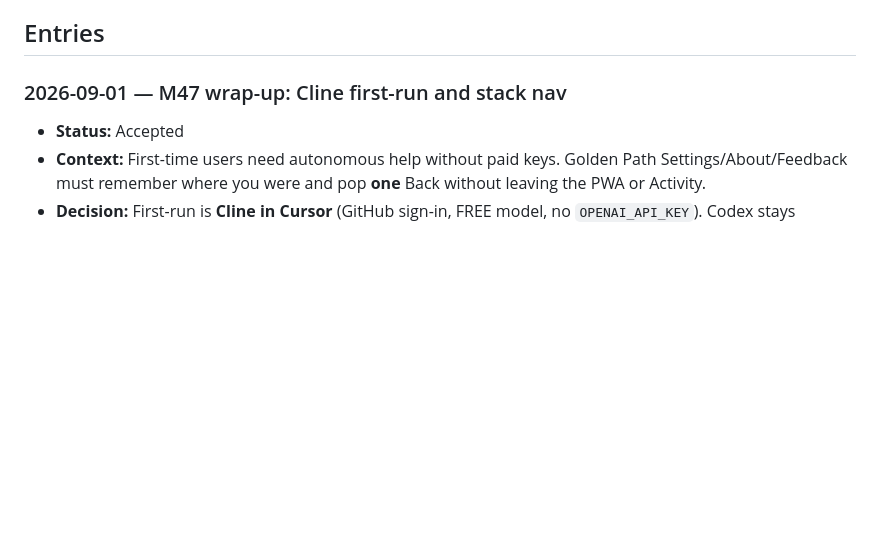
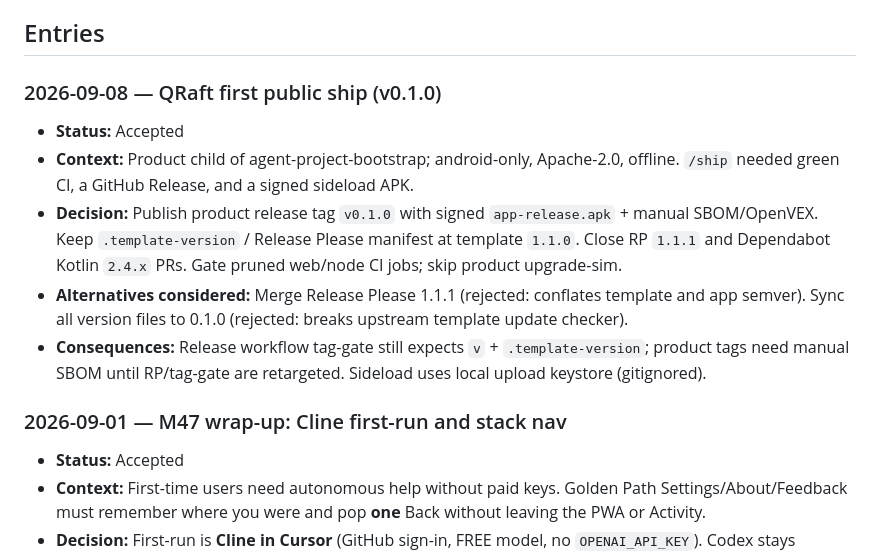
Before and after one commit to edwardlthompson/QRaft, a Markdown page: DECISION_LOG.md, the part around the change. GitHub-like rendering; blank space fills up the shorter version.

```diff
--- a/DECISION_LOG.md
+++ b/DECISION_LOG.md
@@ -22,6 +22,14 @@
 - **Revisit:** [HUMAN] approve workflows on future Release Please PRs, or keep agent release-prep path documented.
 
 ## Entries
+
+### 2026-09-08 — QRaft first public ship (v0.1.0)
+- **Status:** Accepted
+- **Context:** Product child of agent-project-bootstrap; android-only, Apache-2.0, offline. `/ship` needed green CI, a GitHub Release, and a signed sideload APK.
+- **Decision:** Publish product release tag `v0.1.0` with signed `app-release.apk` + manual SBOM/OpenVEX. Keep `.template-version` / Release Please manifest at template `1.1.0`. Close RP `1.1.1` and Dependabot Kotlin `2.4.x` PRs. Gate pruned web/node CI jobs; skip product upgrade-sim.
+- **Alternatives considered:** Merge Release Please 1.1.1 (rejected: conflates template and app semver). Sync all version files to 0.1.0 (rejected: breaks upstream template update checker).
+- **Consequences:** Release workflow tag-gate still expects `v` + `.template-version`; product tags need manual SBOM until RP/tag-gate are retargeted. Sideload uses local upload keystore (gitignored).
+
 
 ### 2026-09-01 — M47 wrap-up: Cline first-run and stack nav
 - **Status:** Accepted
```
Also changed, not shown: AGENT_MEMORY.md (+3 -3 lines), KNOWLEDGE_BASE.md (+17 -0 lines).
